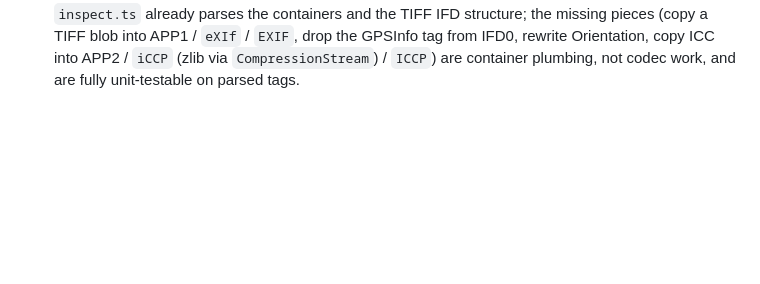
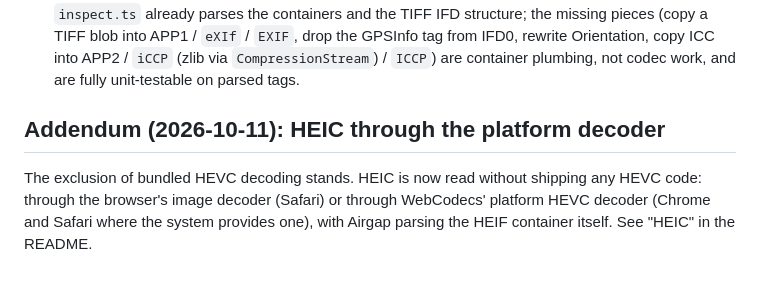
Before and after one commit to SatvikPraveen/airgap, a Markdown page: docs/phase3-codec-survey.md, the part around the change. Drawn GitHub-style; blank space fills up the shorter version.

```diff
--- a/docs/phase3-codec-survey.md
+++ b/docs/phase3-codec-survey.md
@@ -192,3 +192,12 @@ closed-source project.
   `EXIF`, drop the GPSInfo tag from IFD0, rewrite Orientation, copy ICC into
   APP2 / `iCCP` (zlib via `CompressionStream`) / `ICCP`) are container
   plumbing, not codec work, and are fully unit-testable on parsed tags.
+
+
+## Addendum (2026-10-11): HEIC through the platform decoder
+
+The exclusion of bundled HEVC decoding stands. HEIC is now read without
+shipping any HEVC code: through the browser's image decoder (Safari) or
+through WebCodecs' platform HEVC decoder (Chrome and Safari where the
+system provides one), with Airgap parsing the HEIF container itself. See
+"HEIC" in the README.
```
Also changed, not shown: CHANGELOG.md (+9 -0 lines), README.md (+48 -7 lines).
